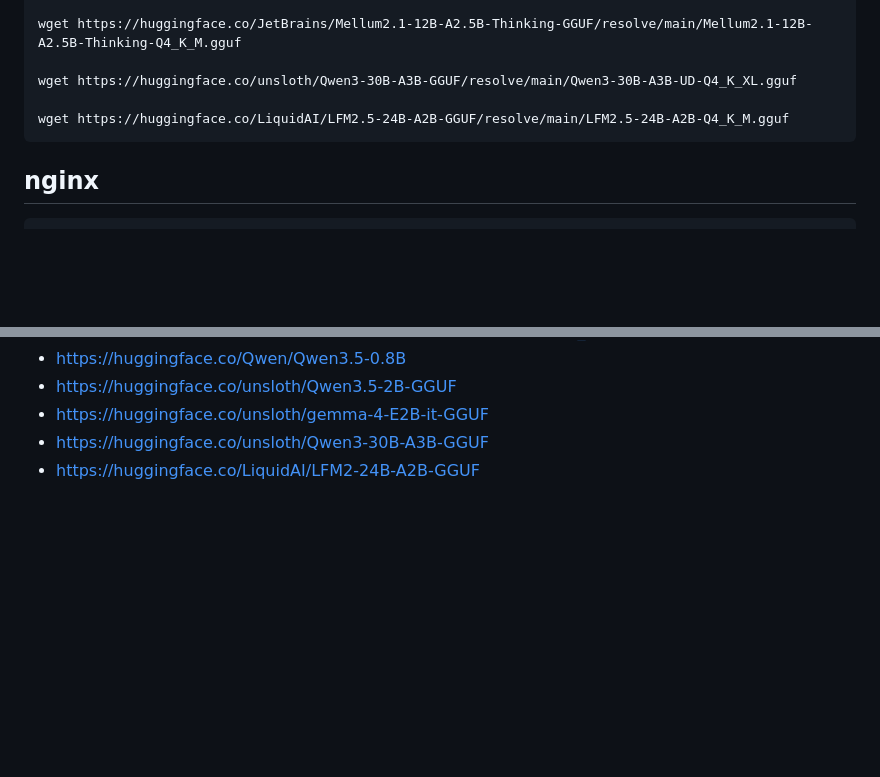
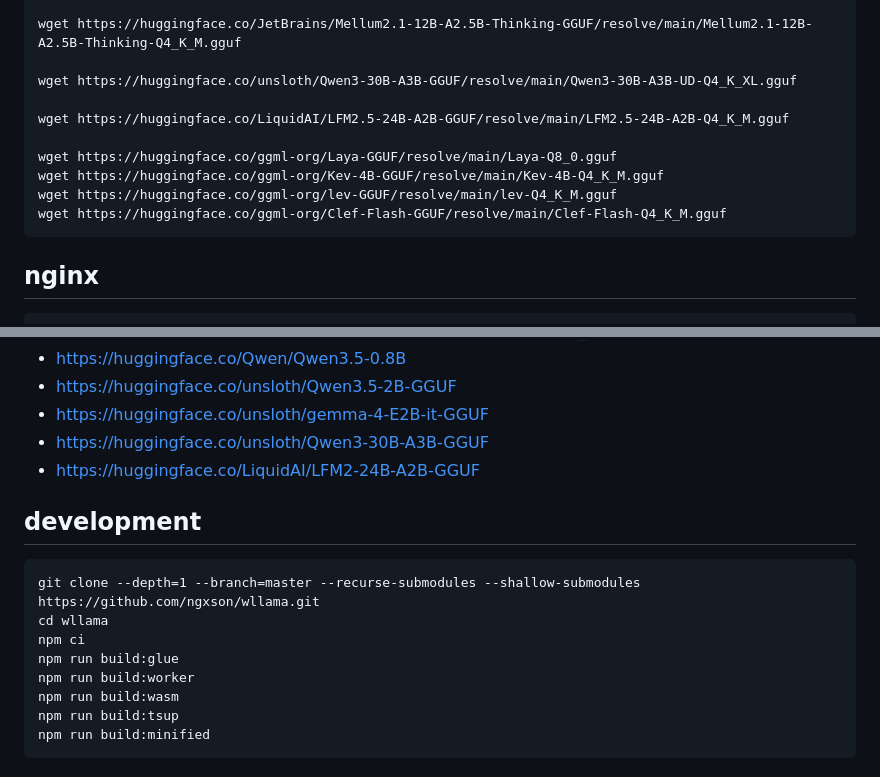
Before and after one commit to thomas-0816/webgpu-wllama, a Markdown page: README.md, 2 parts joined by grey strips. Rendered like a GitHub page; blank space fills up the shorter version.

Commit message:
added decision models

```diff
--- a/README.md
+++ b/README.md
@@ -48,6 +48,11 @@ Uses wllama, WebGPU and llama.cpp for in-browser inference.
 
     wget https://huggingface.co/LiquidAI/LFM2.5-24B-A2B-GGUF/resolve/main/LFM2.5-24B-A2B-Q4_K_M.gguf
 
+    wget https://huggingface.co/ggml-org/Laya-GGUF/resolve/main/Laya-Q8_0.gguf
+    wget https://huggingface.co/ggml-org/Kev-4B-GGUF/resolve/main/Kev-4B-Q4_K_M.gguf
+    wget https://huggingface.co/ggml-org/lev-GGUF/resolve/main/lev-Q4_K_M.gguf
+    wget https://huggingface.co/ggml-org/Clef-Flash-GGUF/resolve/main/Clef-Flash-Q4_K_M.gguf
+
 ## nginx
 
     add_header Cross-Origin-Embedder-Policy "require-corp";
@@ -83,3 +88,14 @@ Launch your web browser:
 - https://huggingface.co/unsloth/gemma-4-E2B-it-GGUF
 - https://huggingface.co/unsloth/Qwen3-30B-A3B-GGUF
 - https://huggingface.co/LiquidAI/LFM2-24B-A2B-GGUF
+
+## development
+
+    git clone --depth=1 --branch=master --recurse-submodules --shallow-submodules https://github.com/ngxson/wllama.git
+    cd wllama
+    npm ci
+    npm run build:glue
+    npm run build:worker
+    npm run build:wasm
+    npm run build:tsup
+    npm run build:minified
```
